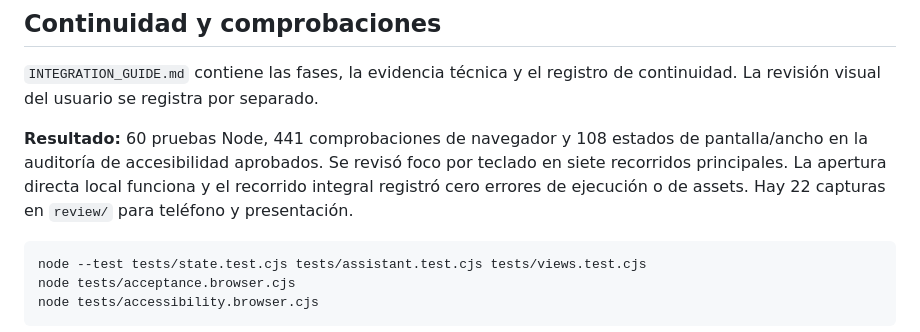
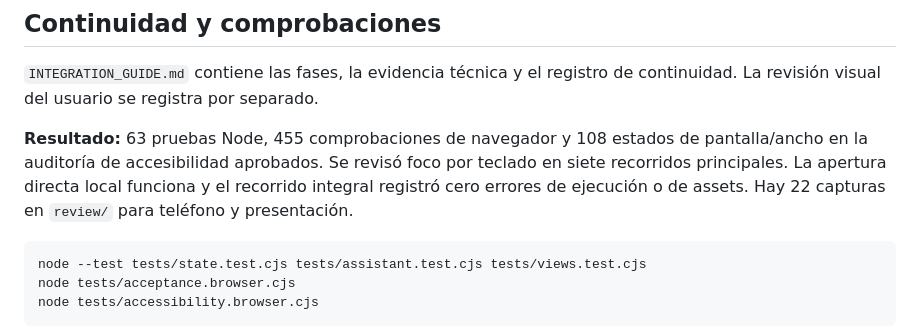
Before and after one commit to mikeargu/innovation-mockups, a Markdown page: smart-campus/README.md, the part around the change. Drawn GitHub-style.

Commit message:
Document latest Smart Campus updates

````diff
--- a/smart-campus/README.md
+++ b/smart-campus/README.md
@@ -39,7 +39,7 @@ El calendario de demostración usa el 7–9 de octubre de 2026. Las estimaciones
 
 `INTEGRATION_GUIDE.md` contiene las fases, la evidencia técnica y el registro de continuidad. La revisión visual del usuario se registra por separado.
 
-**Resultado:** 60 pruebas Node, 441 comprobaciones de navegador y 108 estados de pantalla/ancho en la auditoría de accesibilidad aprobados. Se revisó foco por teclado en siete recorridos principales. La apertura directa local funciona y el recorrido integral registró cero errores de ejecución o de assets. Hay 22 capturas en `review/` para teléfono y presentación.
+**Resultado:** 63 pruebas Node, 455 comprobaciones de navegador y 108 estados de pantalla/ancho en la auditoría de accesibilidad aprobados. Se revisó foco por teclado en siete recorridos principales. La apertura directa local funciona y el recorrido integral registró cero errores de ejecución o de assets. Hay 22 capturas en `review/` para teléfono y presentación.
 
 ```sh
 node --test tests/state.test.cjs tests/assistant.test.cjs tests/views.test.cjs
````
Also changed, not shown: smart-campus/CONTRACT.md (+3 -2 lines), smart-campus/INTEGRATION_GUIDE.md (+4 -3 lines).
